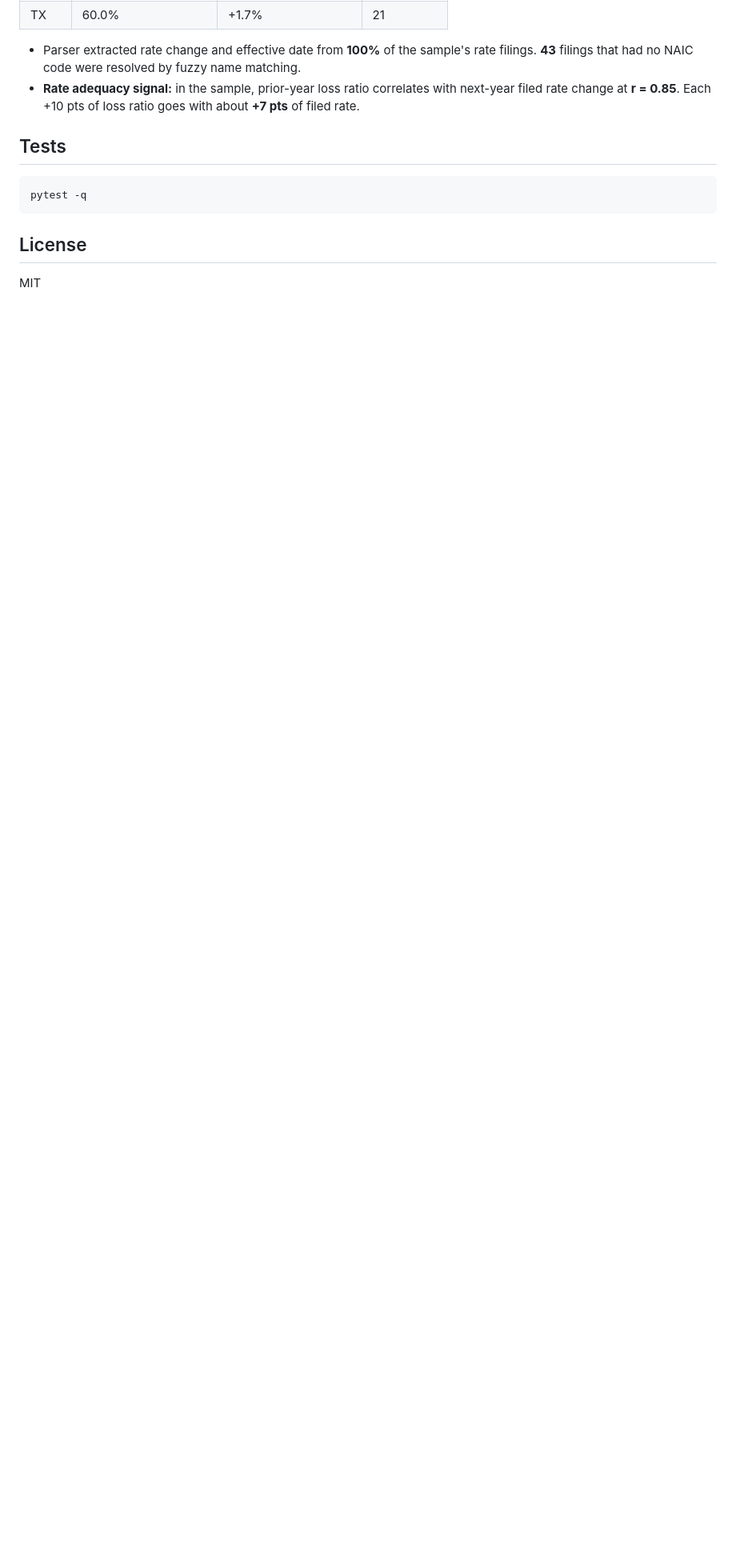
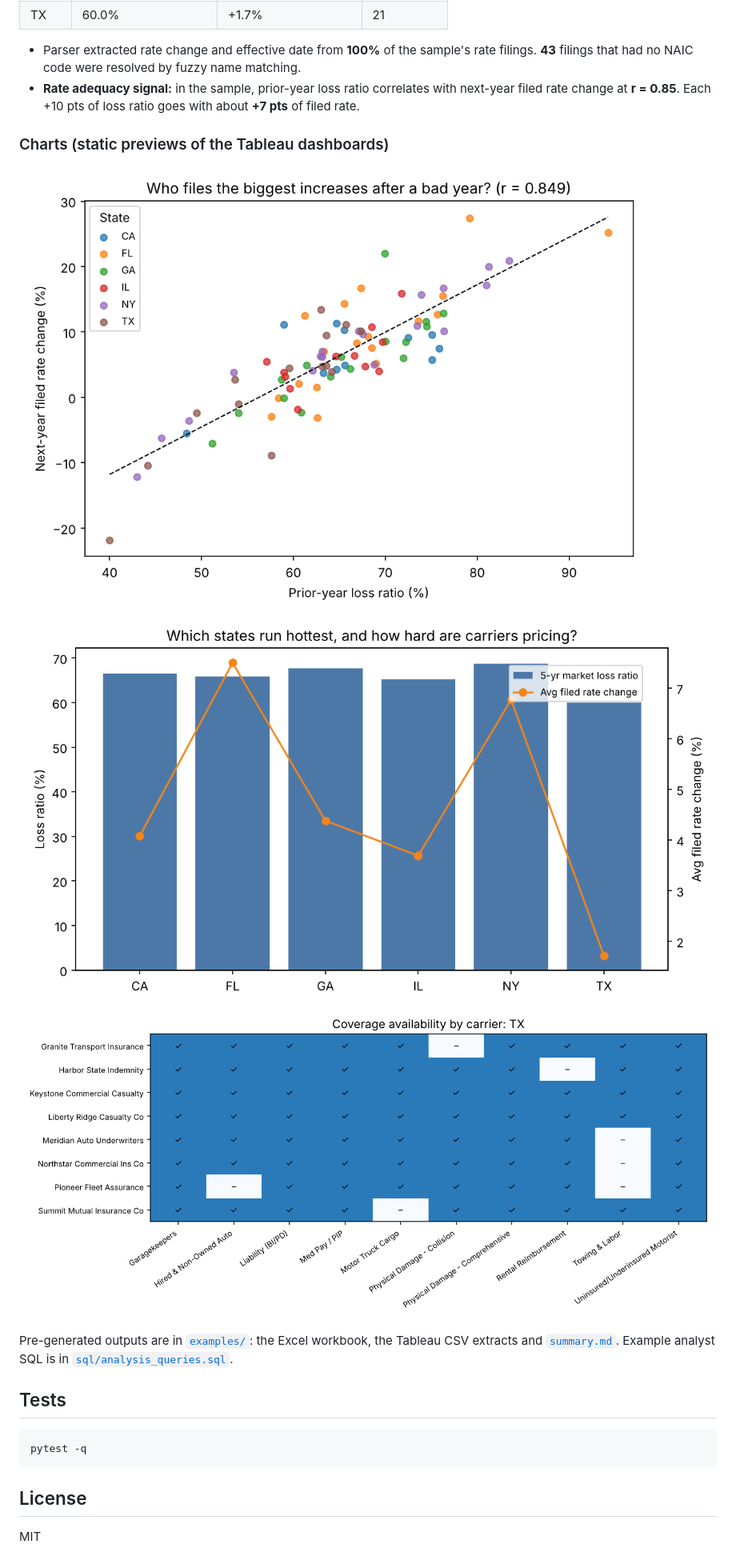
Before and after one commit to tanvisht/rate-scope-auto-insurance-project, a Markdown page: README.md, the part around one of its changes. Shown at 80% size. Rendered like a GitHub page; pictures changed too: docs/images/chart_coverage_TX.png (added), docs/images/chart_rate_vs_loss.png (added), docs/images/chart_state_overview.png (added); blank space fills up the shorter version.

Commit message:
Add dashboard preview charts, committed sample outputs, README visuals
Co-Authored-By: Claude Opus 5.5 <noreply@anthropic.com>
Claude-Session: https://claude.ai/code/session_01Hb9LJbnWvLQcGDpUwHiKim

````diff
--- a/README.md
+++ b/README.md
@@ -113,6 +116,14 @@ SERFF Filing Access and NAIC statement data are public, but they are served thro
 - Parser extracted rate change and effective date from **100%** of the sample's rate filings. **43** filings that had no NAIC code were resolved by fuzzy name matching.
 - **Rate adequacy signal:** in the sample, prior-year loss ratio correlates with next-year filed rate change at **r = 0.85**. Each +10 pts of loss ratio goes with about **+7 pts** of filed rate.
 
+### Charts (static previews of the Tableau dashboards)
+
+![Rate vs loss](docs/images/chart_rate_vs_loss.png)
+![State overview](docs/images/chart_state_overview.png)
+![Coverage matrix](docs/images/chart_coverage_TX.png)
+
+Pre-generated outputs are in [`examples/`](examples/): the Excel workbook, the Tableau CSV extracts and [`summary.md`](examples/summary.md). Example analyst SQL is in [`sql/analysis_queries.sql`](sql/analysis_queries.sql).
+
 ## Tests
 
 ```bash
````
Also changed, not shown: other parts of README.md (+4 -1 lines), examples/summary.md (added, +30 -0 lines), 9 other files.
